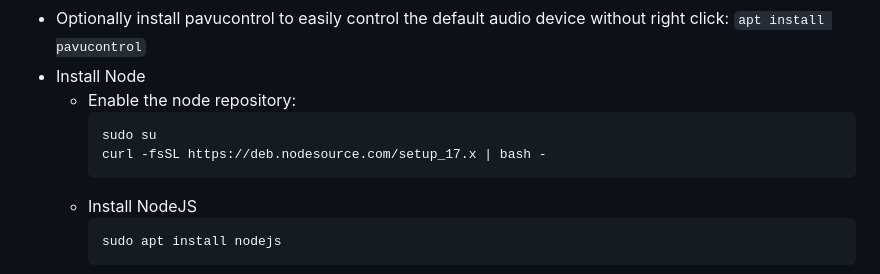
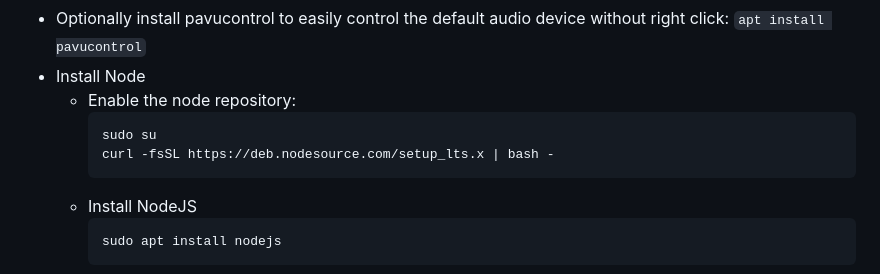
Before and after one commit to Roemer/TouchMediaPlayer, a Markdown page: README.md, the part around the change. Drawn GitHub-style.

````diff
--- a/README.md
+++ b/README.md
@@ -24,7 +24,7 @@ You need the following hardware for an optimal experience:
   - Enable the node repository:
     ```
     sudo su
-    curl -fsSL https://deb.nodesource.com/setup_17.x | bash -
+    curl -fsSL https://deb.nodesource.com/setup_lts.x | bash -
     ```
   - Install NodeJS
     ```
````
